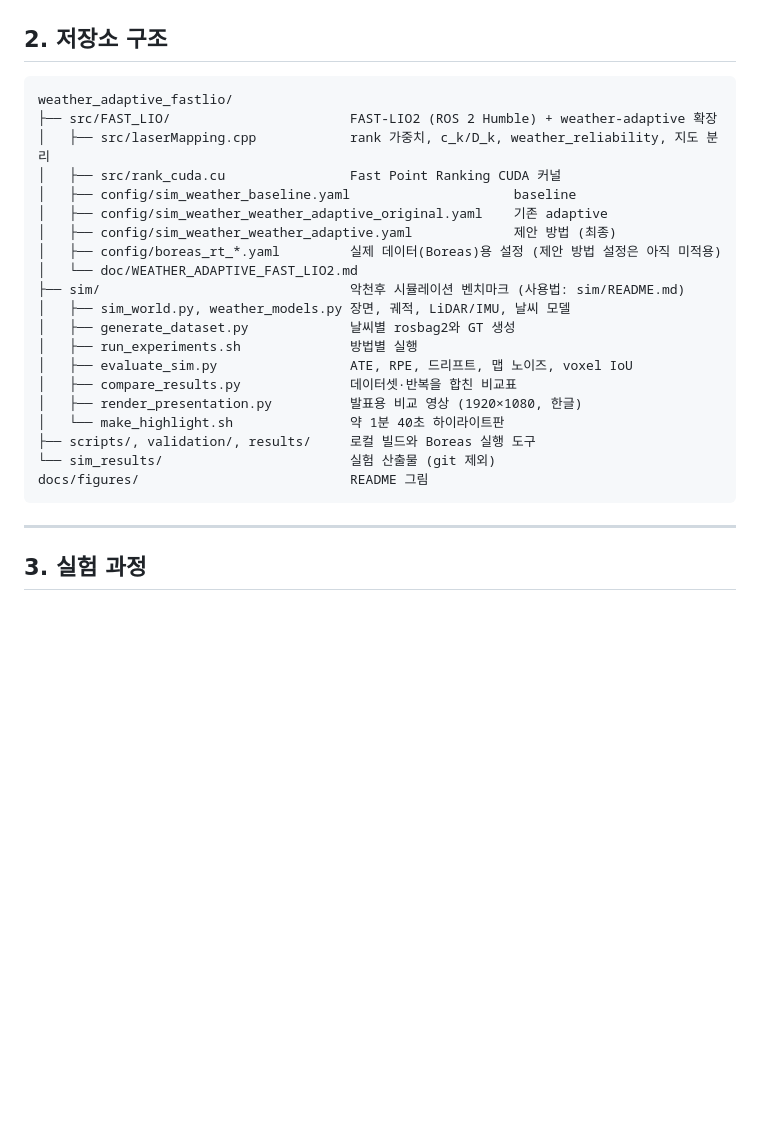
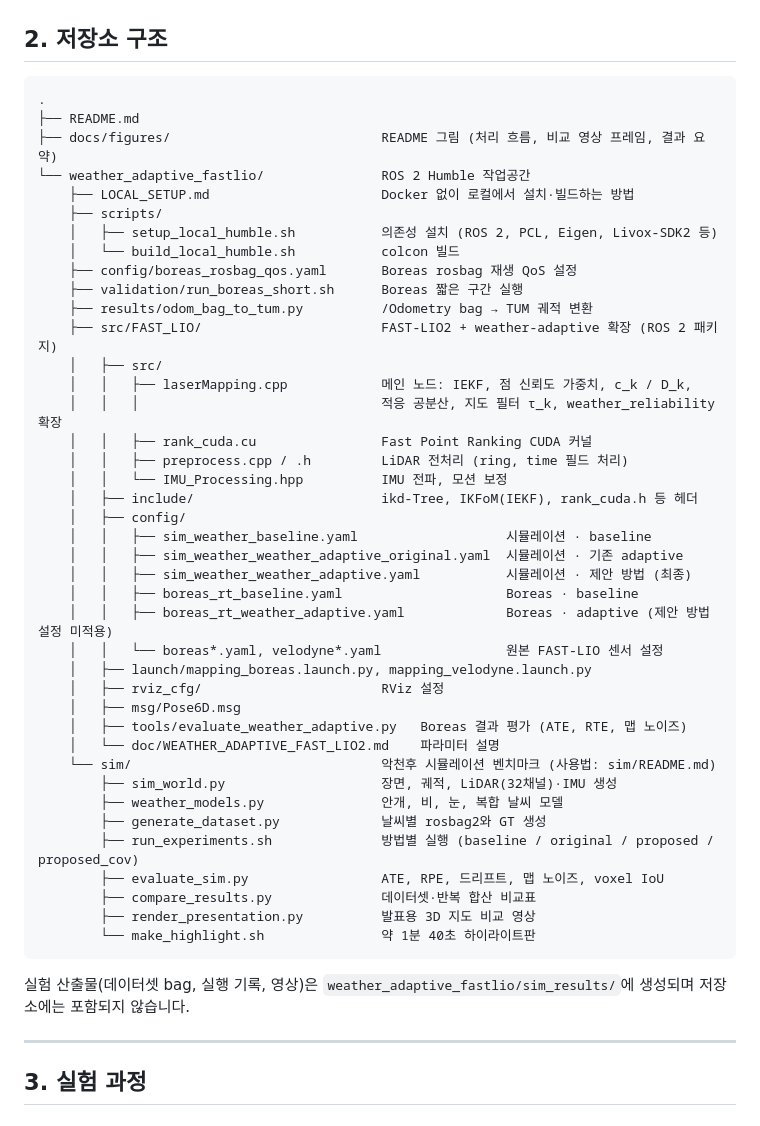
Before and after one commit to DongGeonYoon/weather_adaptive_slam, a Markdown page: README.md, the part around one of its changes. Drawn GitHub-style; blank space fills up the shorter version.

````diff
--- a/README.md
+++ b/README.md
@@ -41,27 +27,49 @@ LiDAR + IMU
 ## 2. 저장소 구조
 
 ```
-weather_adaptive_fastlio/
-├── src/FAST_LIO/                       FAST-LIO2 (ROS 2 Humble) + weather-adaptive 확장
-│   ├── src/laserMapping.cpp            rank 가중치, c_k/D_k, weather_reliability, 지도 분리
-│   ├── src/rank_cuda.cu                Fast Point Ranking CUDA 커널
-│   ├── config/sim_weather_baseline.yaml                     baseline
-│   ├── config/sim_weather_weather_adaptive_original.yaml    기존 adaptive
-│   ├── config/sim_weather_weather_adaptive.yaml             제안 방법 (최종)
-│   ├── config/boreas_rt_*.yaml         실제 데이터(Boreas)용 설정 (제안 방법 설정은 아직 미적용)
-│   └── doc/WEATHER_ADAPTIVE_FAST_LIO2.md
-├── sim/                                악천후 시뮬레이션 벤치마크 (사용법: sim/README.md)
-│   ├── sim_world.py, weather_models.py 장면, 궤적, LiDAR/IMU, 날씨 모델
-│   ├── generate_dataset.py             날씨별 rosbag2와 GT 생성
-│   ├── run_experiments.sh              방법별 실행
-│   ├── evaluate_sim.py                 ATE, RPE, 드리프트, 맵 노이즈, voxel IoU
-│   ├── compare_results.py              데이터셋·반복을 합친 비교표
-│   ├── render_presentation.py          발표용 비교 영상 (1920×1080, 한글)
-│   └── make_highlight.sh               약 1분 40초 하이라이트판
-├── scripts/, validation/, results/     로컬 빌드와 Boreas 실행 도구
-└── sim_results/                        실험 산출물 (git 제외)
-docs/figures/                           README 그림
+.
+├── README.md
+├── docs/figures/                           README 그림 (처리 흐름, 비교 영상 프레임, 결과 요약)
+└── weather_adaptive_fastlio/               ROS 2 Humble 작업공간
+    ├── LOCAL_SETUP.md                      Docker 없이 로컬에서 설치·빌드하는 방법
+    ├── scripts/
+    │   ├── setup_local_humble.sh           의존성 설치 (ROS 2, PCL, Eigen, Livox-SDK2 등)
+    │   └── build_local_humble.sh           colcon 빌드
+    ├── config/boreas_rosbag_qos.yaml       Boreas rosbag 재생 QoS 설정
+    ├── validation/run_boreas_short.sh      Boreas 짧은 구간 실행
+    ├── results/odom_bag_to_tum.py          /Odometry bag → TUM 궤적 변환
+    ├── src/FAST_LIO/                       FAST-LIO2 + weather-adaptive 확장 (ROS 2 패키지)
+    │   ├── src/
+    │   │   ├── laserMapping.cpp            메인 노드: IEKF, 점 신뢰도 가중치, c_k / D_k,
+    │   │   │                               적응 공분산, 지도 필터 τ_k, weather_reliability 확장
+    │   │   ├── rank_cuda.cu                Fast Point Ranking CUDA 커널
+    │   │   ├── preprocess.cpp / .h         LiDAR 전처리 (ring, time 필드 처리)
+    │   │   └── IMU_Processing.hpp          IMU 전파, 모션 보정
+    │   ├── include/                        ikd-Tree, IKFoM(IEKF), rank_cuda.h 등 헤더
+    │   ├── config/
+    │   │   ├── sim_weather_baseline.yaml                   시뮬레이션 · baseline
+    │   │   ├── sim_weather_weather_adaptive_original.yaml  시뮬레이션 · 기존 adaptive
+    │   │   ├── sim_weather_weather_adaptive.yaml           시뮬레이션 · 제안 방법 (최종)
+    │   │   ├── boreas_rt_baseline.yaml                     Boreas · baseline
+    │   │   ├── boreas_rt_weather_adaptive.yaml             Boreas · adaptive (제안 방법 설정 미적용)
+    │   │   └── boreas*.yaml, velodyne*.yaml                원본 FAST-LIO 센서 설정
+    │   ├── launch/mapping_boreas.launch.py, mapping_velodyne.launch.py
+    │   ├── rviz_cfg/                       RViz 설정
+    │   ├── msg/Pose6D.msg
+    │   ├── tools/evaluate_weather_adaptive.py   Boreas 결과 평가 (ATE, RTE, 맵 노이즈)
+    │   └── doc/WEATHER_ADAPTIVE_FAST_LIO2.md    파라미터 설명
+    └── sim/                                악천후 시뮬레이션 벤치마크 (사용법: sim/README.md)
+        ├── sim_world.py                    장면, 궤적, LiDAR(32채널)·IMU 생성
+        ├── weather_models.py               안개, 비, 눈, 복합 날씨 모델
+        ├── generate_dataset.py             날씨별 rosbag2와 GT 생성
+        ├── run_experiments.sh              방법별 실행 (baseline / original / proposed / proposed_cov)
+        ├── evaluate_sim.py                 ATE, RPE, 드리프트, 맵 노이즈, voxel IoU
+        ├── compare_results.py              데이터셋·반복 합산 비교표
+        ├── render_presentation.py          발표용 3D 지도 비교 영상
+        └── make_highlight.sh               약 1분 40초 하이라이트판
 ```
+
+실험 산출물(데이터셋 bag, 실행 기록, 영상)은 `weather_adaptive_fastlio/sim_results/`에 생성되며 저장소에는 포함되지 않습니다.
 
 ---
 
````
Also changed, not shown: other parts of README.md (+2 -16 lines), docs/figures/card_valD_all_weather.jpg, docs/figures/frame_valC_rain.jpg, docs/figures/frame_valD_all_weather.jpg, docs/figures/pipeline.png (added), docs/figures/validation_summary.jpg, 1 other file.
